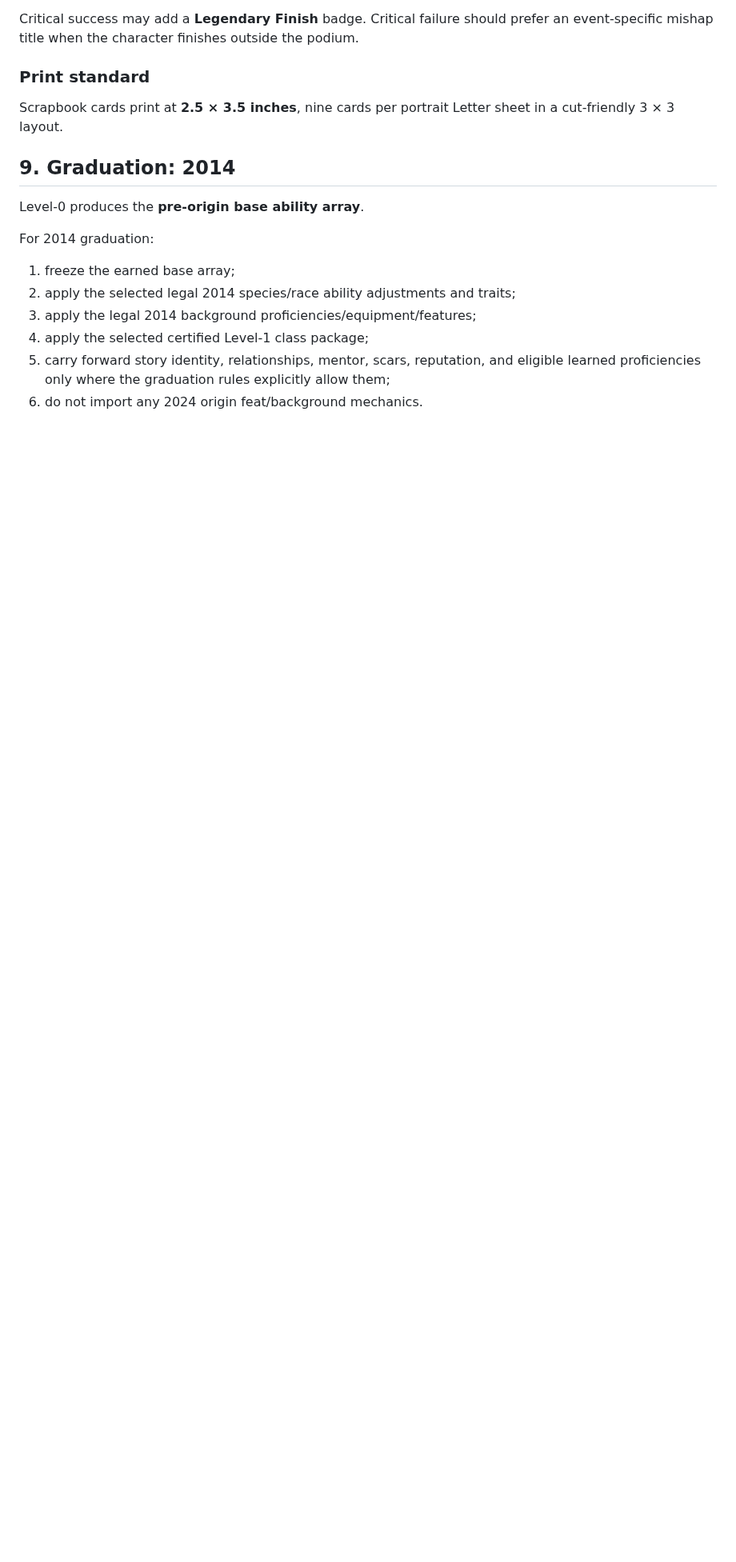
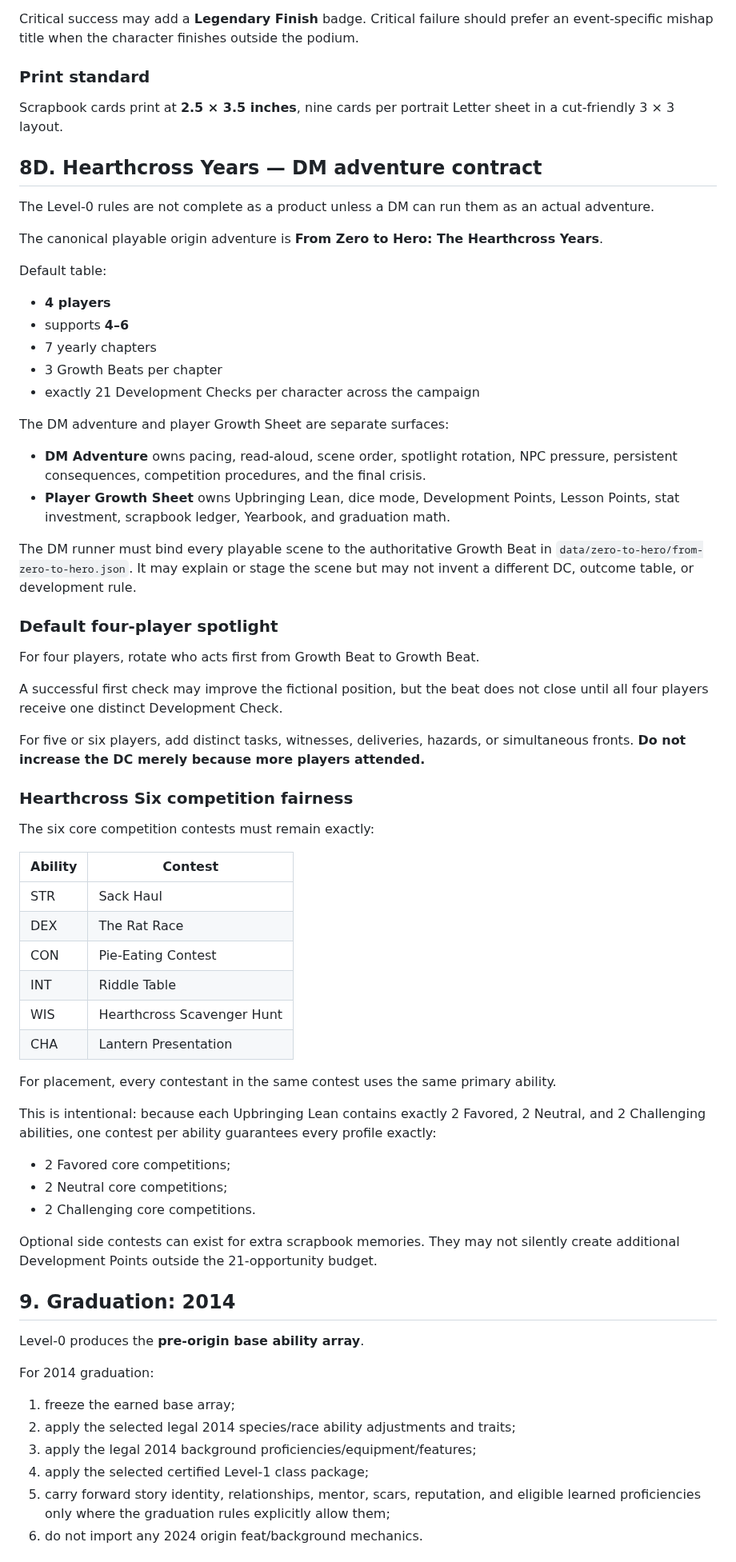
Before and after one commit to cbw29512/oneshot-forge, a Markdown page: docs/ZERO_TO_HERO_STANDARD.md, the part around the change. Shown at 80% size. Drawn GitHub-style; blank space fills up the shorter version.

Commit message:
Define the Hearthcross Years adventure contract

```diff
--- a/docs/ZERO_TO_HERO_STANDARD.md
+++ b/docs/ZERO_TO_HERO_STANDARD.md
@@ -458,6 +458,55 @@ Critical success may add a **Legendary Finish** badge. Critical failure should p
 
 Scrapbook cards print at **2.5 × 3.5 inches**, nine cards per portrait Letter sheet in a cut-friendly 3 × 3 layout.
 
+## 8D. Hearthcross Years — DM adventure contract
+
+The Level-0 rules are not complete as a product unless a DM can run them as an actual adventure.
+
+The canonical playable origin adventure is **From Zero to Hero: The Hearthcross Years**.
+
+Default table:
+- **4 players**
+- supports **4–6**
+- 7 yearly chapters
+- 3 Growth Beats per chapter
+- exactly 21 Development Checks per character across the campaign
+
+The DM adventure and player Growth Sheet are separate surfaces:
+- **DM Adventure** owns pacing, read-aloud, scene order, spotlight rotation, NPC pressure, persistent consequences, competition procedures, and the final crisis.
+- **Player Growth Sheet** owns Upbringing Lean, dice mode, Development Points, Lesson Points, stat investment, scrapbook ledger, Yearbook, and graduation math.
+
+The DM runner must bind every playable scene to the authoritative Growth Beat in `data/zero-to-hero/from-zero-to-hero.json`. It may explain or stage the scene but may not invent a different DC, outcome table, or development rule.
+
+### Default four-player spotlight
+
+For four players, rotate who acts first from Growth Beat to Growth Beat.
+
+A successful first check may improve the fictional position, but the beat does not close until all four players receive one distinct Development Check.
+
+For five or six players, add distinct tasks, witnesses, deliveries, hazards, or simultaneous fronts. **Do not increase the DC merely because more players attended.**
+
+### Hearthcross Six competition fairness
+
+The six core competition contests must remain exactly:
+
+| Ability | Contest |
+| --- | --- |
+| STR | Sack Haul |
+| DEX | The Rat Race |
+| CON | Pie-Eating Contest |
+| INT | Riddle Table |
+| WIS | Hearthcross Scavenger Hunt |
+| CHA | Lantern Presentation |
+
+For placement, every contestant in the same contest uses the same primary ability.
+
+This is intentional: because each Upbringing Lean contains exactly 2 Favored, 2 Neutral, and 2 Challenging abilities, one contest per ability guarantees every profile exactly:
+- 2 Favored core competitions;
+- 2 Neutral core competitions;
+- 2 Challenging core competitions.
+
+Optional side contests can exist for extra scrapbook memories. They may not silently create additional Development Points outside the 21-opportunity budget.
+
 ## 9. Graduation: 2014
 
 Level-0 produces the **pre-origin base ability array**.
```
